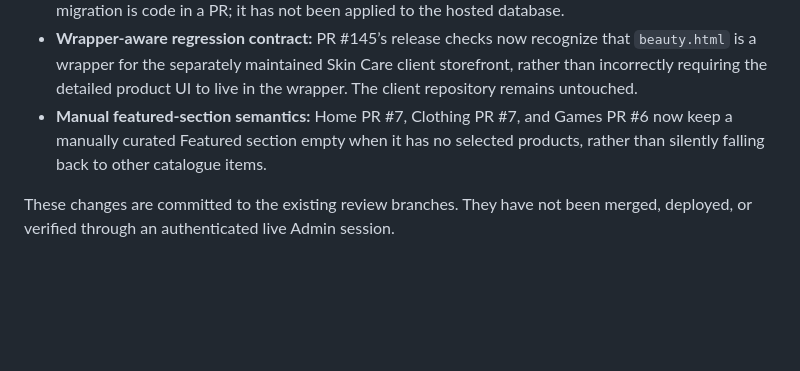
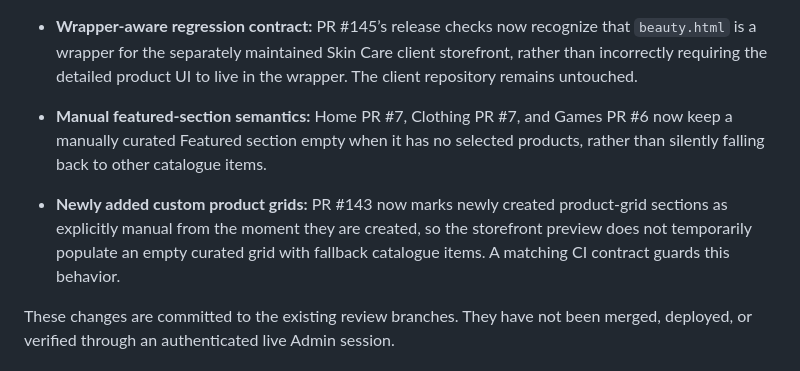
Before and after one commit to yungshadow213-prog/nuvora, a Markdown page: docs/audits/NUVORA-OVERALL-AND-SKIN-CARE-AUDIT-2026-10-25.md, the part around the change. Drawn GitHub-style; blank space fills up the shorter version.

Commit message:
Record manual selection fix for newly added storefront sections

```diff
--- a/docs/audits/NUVORA-OVERALL-AND-SKIN-CARE-AUDIT-2026-10-25.md
+++ b/docs/audits/NUVORA-OVERALL-AND-SKIN-CARE-AUDIT-2026-10-25.md
@@ -62,6 +62,8 @@ The non-AI review identified and addressed two additional integration risks on t
 - **Wrapper-aware regression contract:** PR #145’s release checks now recognize that `beauty.html` is a wrapper for the separately maintained Skin Care client storefront, rather than incorrectly requiring the detailed product UI to live in the wrapper. The client repository remains untouched.
 - **Manual featured-section semantics:** Home PR #7, Clothing PR #7, and Games PR #6 now keep a manually curated Featured section empty when it has no selected products, rather than silently falling back to other catalogue items.
 
+- **Newly added custom product grids:** PR #143 now marks newly created product-grid sections as explicitly manual from the moment they are created, so the storefront preview does not temporarily populate an empty curated grid with fallback catalogue items. A matching CI contract guards this behavior.
+
 These changes are committed to the existing review branches. They have not been merged, deployed, or verified through an authenticated live Admin session.
 
 ## Recommended completion criteria
```
